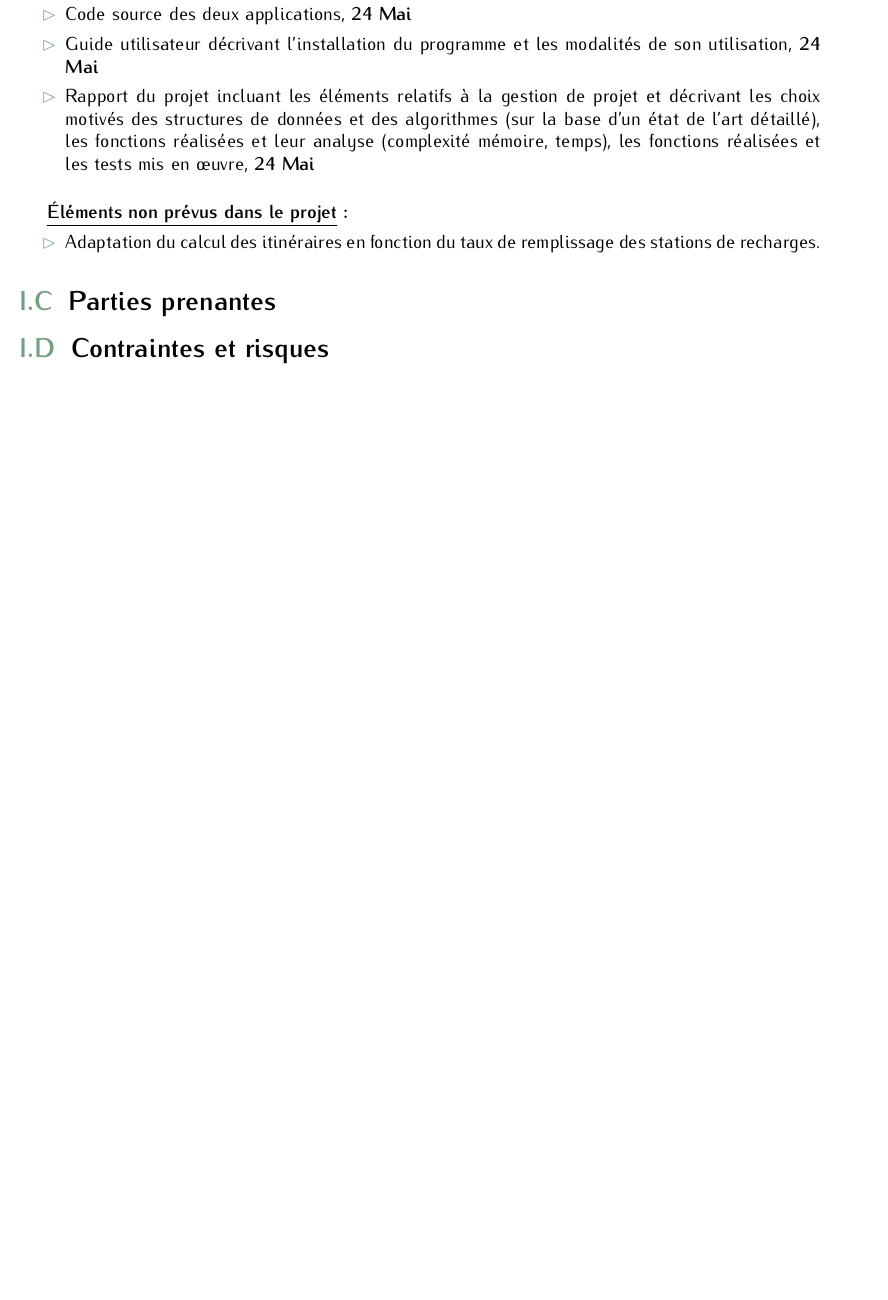
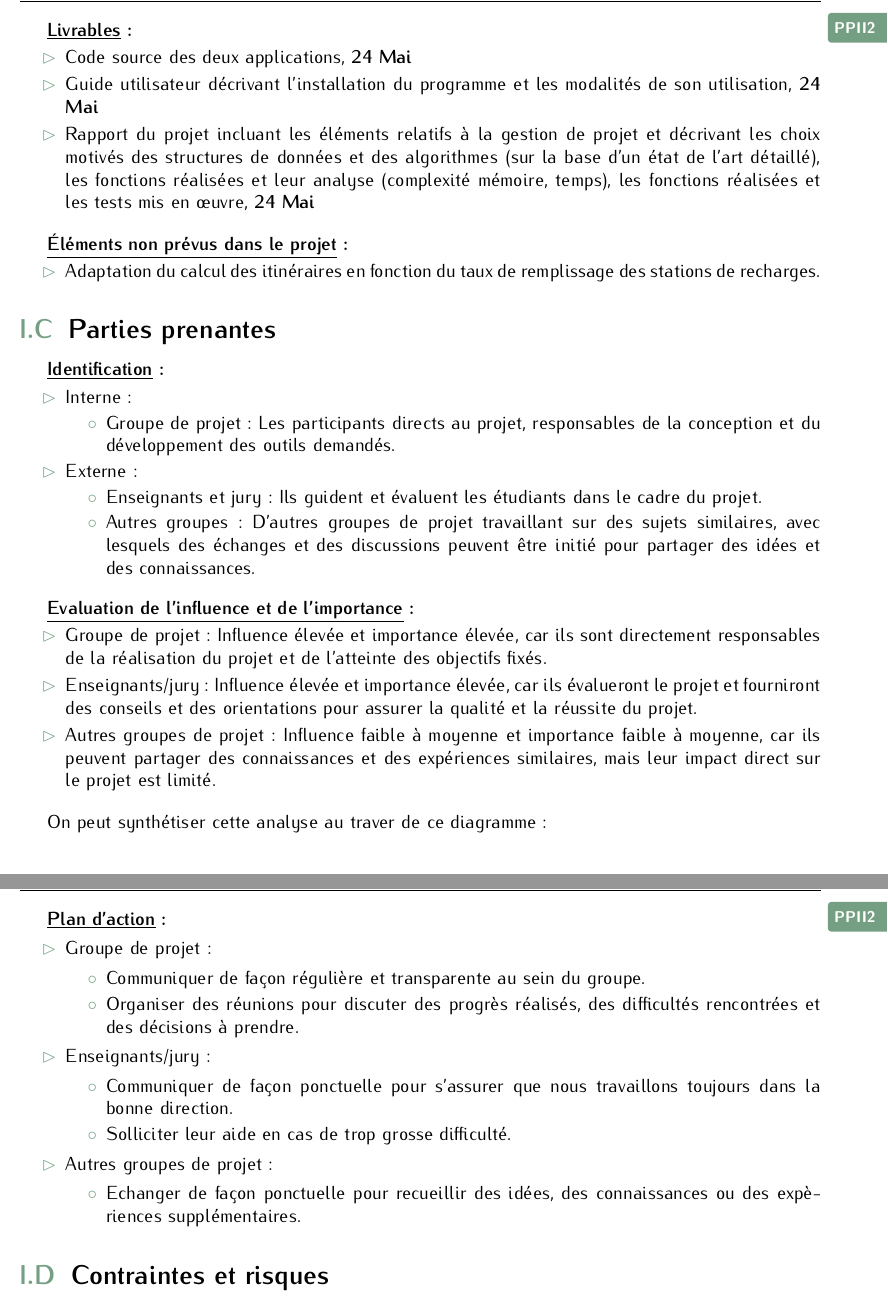
Before and after one commit to StanislasMzx/PoinCarWash, a LaTeX document (docs/reports/report/report.tex): part of page 7 of 16 before the commit and two parts of pages 7 and 8 of 17 after it, the two joined at a grey line, cut at the place of the change, the shorter picture padded with empty space. Compiled offline with pdfLaTeX.

Commit message:
[docs] Part II.1.C - Stakeholders

```diff
--- a/docs/reports/report/report.tex
+++ b/docs/reports/report/report.tex
@@ -111,3 +111,26 @@ fonctions réalisées et leur analyse (complexité mémoire, temps), les fonctio
 
         \subsection{Parties prenantes}
 
+\textbf{\underline{Identification} :}
+\begin{itemize}
+  \item Interne :
+  \begin{itemize}
+      \item Groupe de projet : Les participants directs au projet, responsables de la conception et du développement des outils demandés.
+  \end{itemize}
+  \item Externe :
+  \begin{itemize}
+      \item Enseignants et jury : Ils guident et évaluent les étudiants dans le cadre du projet.
+      \item Autres groupes : D'autres groupes de projet travaillant sur des sujets similaires, avec lesquels des échanges et des discussions peuvent être initié pour partager des idées et des connaissances.
+  \end{itemize}
+\end{itemize}
+\bigskip
+
+\textbf{\underline{Evaluation de l'influence et de l'importance} :}
+\begin{itemize}
+    \item Groupe de projet : Influence élevée et importance élevée, car ils sont directement responsables de la réalisation du projet et de l'atteinte des objectifs fixés.
+    \item Enseignants/jury : Influence élevée et importance élevée, car ils évalueront le projet et fourniront des conseils et des orientations pour assurer la qualité et la réussite du projet.
+    \item Autres groupes de projet : Influence faible à moyenne et importance faible à moyenne, car ils peuvent partager des connaissances et des expériences similaires, mais leur impact direct sur le projet est limité.
+\end{itemize}
+\bigskip
+
+On peut synthétiser cette analyse au traver de ce diagramme:
@@ -114,3 +142,20 @@ fonctions réalisées et leur analyse (complexité mémoire, temps), les fonctio
+\textbf{\underline{Plan d'action} :}
+\begin{itemize}
+    \item Groupe de projet :
+    \begin{itemize}
+        \item Communiquer de façon régulière et transparente au sein du groupe.
+        \item Organiser des réunions pour discuter des progrès réalisés, des difficultés rencontrées et des décisions à prendre.
+    \end{itemize}
+    \item Enseignants/jury :
+    \begin{itemize}
+        \item Communiquer de façon ponctuelle pour s'assurer que nous travaillons toujours dans la bonne direction.
+        \item Solliciter leur aide en cas de trop grosse difficulté.
+    \end{itemize}
+    \item Autres groupes de projet :
+    \begin{itemize}
+        \item Echanger de façon ponctuelle pour recueillir des idées, des connaissances ou des expèriences supplémentaires.
+    \end{itemize}
+\end{itemize}
 
         \subsection{Contraintes et risques}
 
```
Also changed, not shown: docs/reports/report/IMG/parties_prenantes.png (added), docs/reports/report/report.tex (5 more changed lines), 1 other file.
